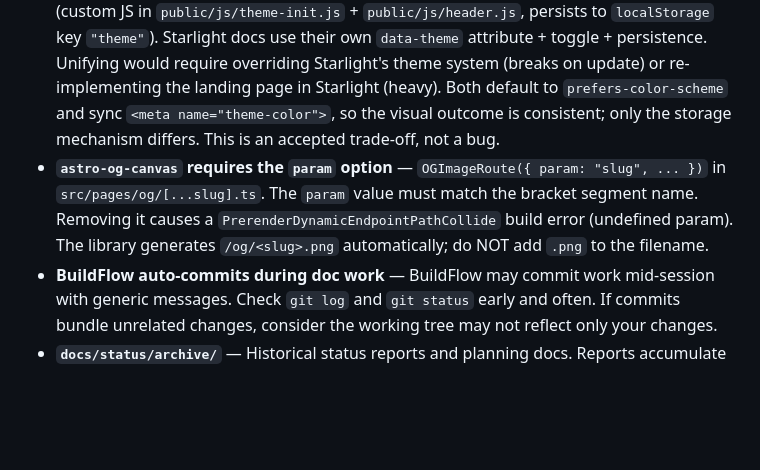
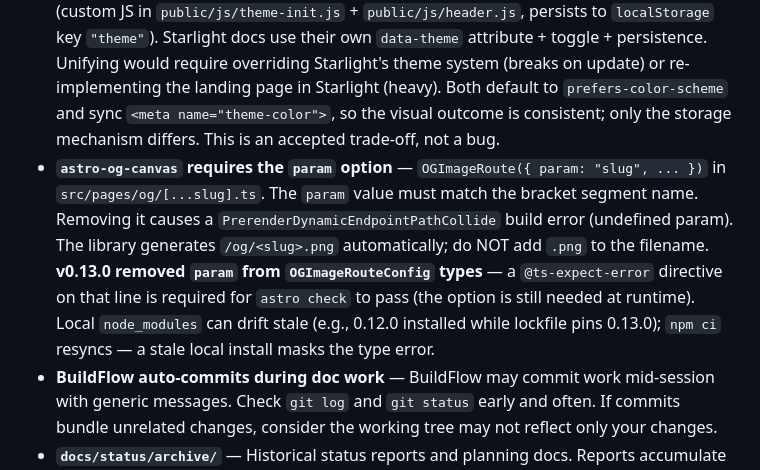
Before and after one commit to LarsArtmann/gogenfilter, a Markdown page: AGENTS.md, the part around the change. Drawn GitHub-style; blank space fills up the shorter version.

Commit message:
docs(agents): document astro-og-canvas 0.13.0 param type-error gotcha
Records that v0.13.0 removed `param` from OGImageRouteConfig types
(requiring @ts-expect-error) and that stale local node_modules can mask
the type error.

💘 Generated with Crush

Assisted-by: Crush:glm-5.2

```diff
--- a/AGENTS.md
+++ b/AGENTS.md
@@ -210,7 +210,7 @@ Four separate GitHub Actions workflows, all triggered on push to master with pat
 - **`nix flake check` runs the test suite in a sandbox** — Tests that read files by relative path (`os.ReadFile("README.md")`) will fail because the Nix source fileset excludes non-Go files. Use `//go:embed` for hermetic file access in tests, and ensure any embedded file is added to the `src` fileset in `flake.nix`.
 - **`vendorHash` must be updated when `go.sum` changes** — If `nix flake check` fails with "hash mismatch in fixed-output derivation", update the `vendorHash` in `flake.nix` (the `pkg` derivation) to the "got" hash printed in the error. There are 2 `vendorHash` values (one for `gogenfilter`, one for `md-go-validator` override); only update the one that fails.
 - **Theme split-brain is intentional** — The landing page uses a `.light` class on `<html>` (custom JS in `public/js/theme-init.js` + `public/js/header.js`, persists to `localStorage` key `"theme"`). Starlight docs use their own `data-theme` attribute + toggle + persistence. Unifying would require overriding Starlight's theme system (breaks on update) or re-implementing the landing page in Starlight (heavy). Both default to `prefers-color-scheme` and sync `<meta name="theme-color">`, so the visual outcome is consistent; only the storage mechanism differs. This is an accepted trade-off, not a bug.
-- **`astro-og-canvas` requires the `param` option** — `OGImageRoute({ param: "slug", ... })` in `src/pages/og/[...slug].ts`. The `param` value must match the bracket segment name. Removing it causes a `PrerenderDynamicEndpointPathCollide` build error (undefined param). The library generates `/og/<slug>.png` automatically; do NOT add `.png` to the filename.
+- **`astro-og-canvas` requires the `param` option** — `OGImageRoute({ param: "slug", ... })` in `src/pages/og/[...slug].ts`. The `param` value must match the bracket segment name. Removing it causes a `PrerenderDynamicEndpointPathCollide` build error (undefined param). The library generates `/og/<slug>.png` automatically; do NOT add `.png` to the filename. **v0.13.0 removed `param` from `OGImageRouteConfig` types** — a `@ts-expect-error` directive on that line is required for `astro check` to pass (the option is still needed at runtime). Local `node_modules` can drift stale (e.g., 0.12.0 installed while lockfile pins 0.13.0); `npm ci` resyncs — a stale local install masks the type error.
 - **BuildFlow auto-commits during doc work** — BuildFlow may commit work mid-session with generic messages. Check `git log` and `git status` early and often. If commits bundle unrelated changes, consider the working tree may not reflect only your changes.
 - **`docs/status/archive/`** — Historical status reports and planning docs. Reports accumulate in `docs/status/`; older ones move to `archive/` when the active directory grows beyond ~15 files. There is no hard "keep only 3" rule — historical reports carry valuable cross-references and resolution annotations, so pruning is by relevance and age, not a fixed count.
 
```
